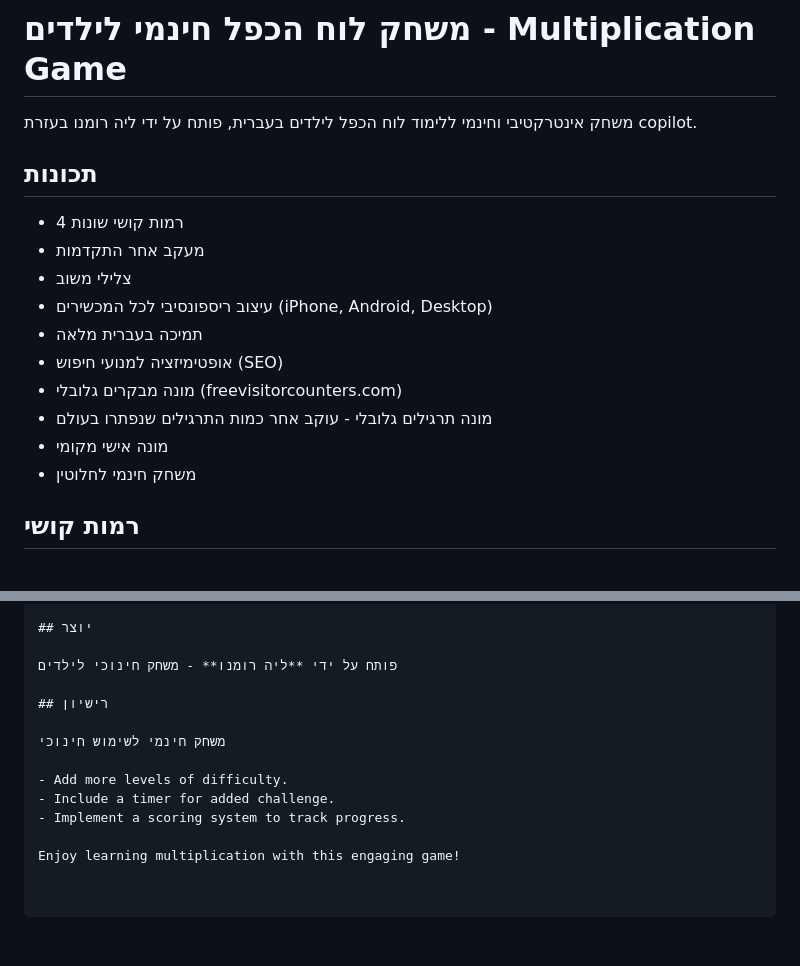
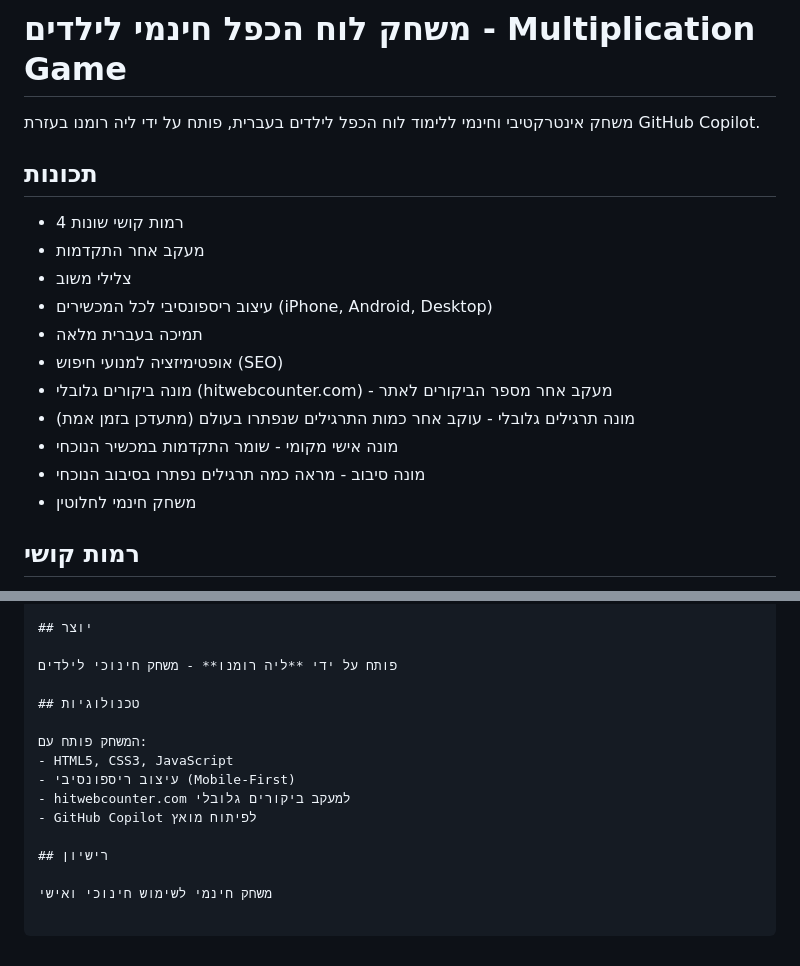
Before and after one commit to lia-romano/MultTable, a Markdown page: README.md, 2 parts joined by grey strips. GitHub-like rendering; blank space fills up the shorter version.

```diff
--- a/README.md
+++ b/README.md
@@ -1,6 +1,6 @@
 # משחק לוח הכפל חינמי לילדים - Multiplication Game
 
-משחק אינטרקטיבי וחינמי ללימוד לוח הכפל לילדים בעברית, פותח על ידי ליה רומנו בעזרת copilot.
+משחק אינטרקטיבי וחינמי ללימוד לוח הכפל לילדים בעברית, פותח על ידי ליה רומנו בעזרת GitHub Copilot.
 
 ## תכונות
 
@@ -10,9 +10,10 @@
 - עיצוב ריספונסיבי לכל המכשירים (iPhone, Android, Desktop)
 - תמיכה בעברית מלאה
 - אופטימיזציה למנועי חיפוש (SEO)
-- מונה מבקרים גלובלי (freevisitorcounters.com)
-- מונה תרגילים גלובלי - עוקב אחר כמות התרגילים שנפתרו בעולם
-- מונה אישי מקומי
+- מונה ביקורים גלובלי (hitwebcounter.com) - מעקב אחר מספר הביקורים לאתר
+- מונה תרגילים גלובלי - עוקב אחר כמות התרגילים שנפתרו בעולם (מתעדכן בזמן אמת)
+- מונה אישי מקומי - שומר התקדמות במכשיר הנוכחי
+- מונה סיבוב - מראה כמה תרגילים נפתרו בסיבוב הנוכחי
 - משחק חינמי לחלוטין
 
 ## רמות קושי
@@ -85,12 +86,14 @@
 
 פותח על ידי **ליה רומנו** - משחק חינוכי לילדים
 
+## טכנולוגיות
+
+המשחק פותח עם:
+- HTML5, CSS3, JavaScript
+- עיצוב ריספונסיבי (Mobile-First)
+- hitwebcounter.com למעקב ביקורים גלובלי
+- GitHub Copilot לפיתוח מואץ
+
 ## רישיון
 
-משחק חינמי לשימוש חינוכי
-
-- Add more levels of difficulty.
-- Include a timer for added challenge.
-- Implement a scoring system to track progress.
-
-Enjoy learning multiplication with this engaging game!
+משחק חינמי לשימוש חינוכי ואישי
```
